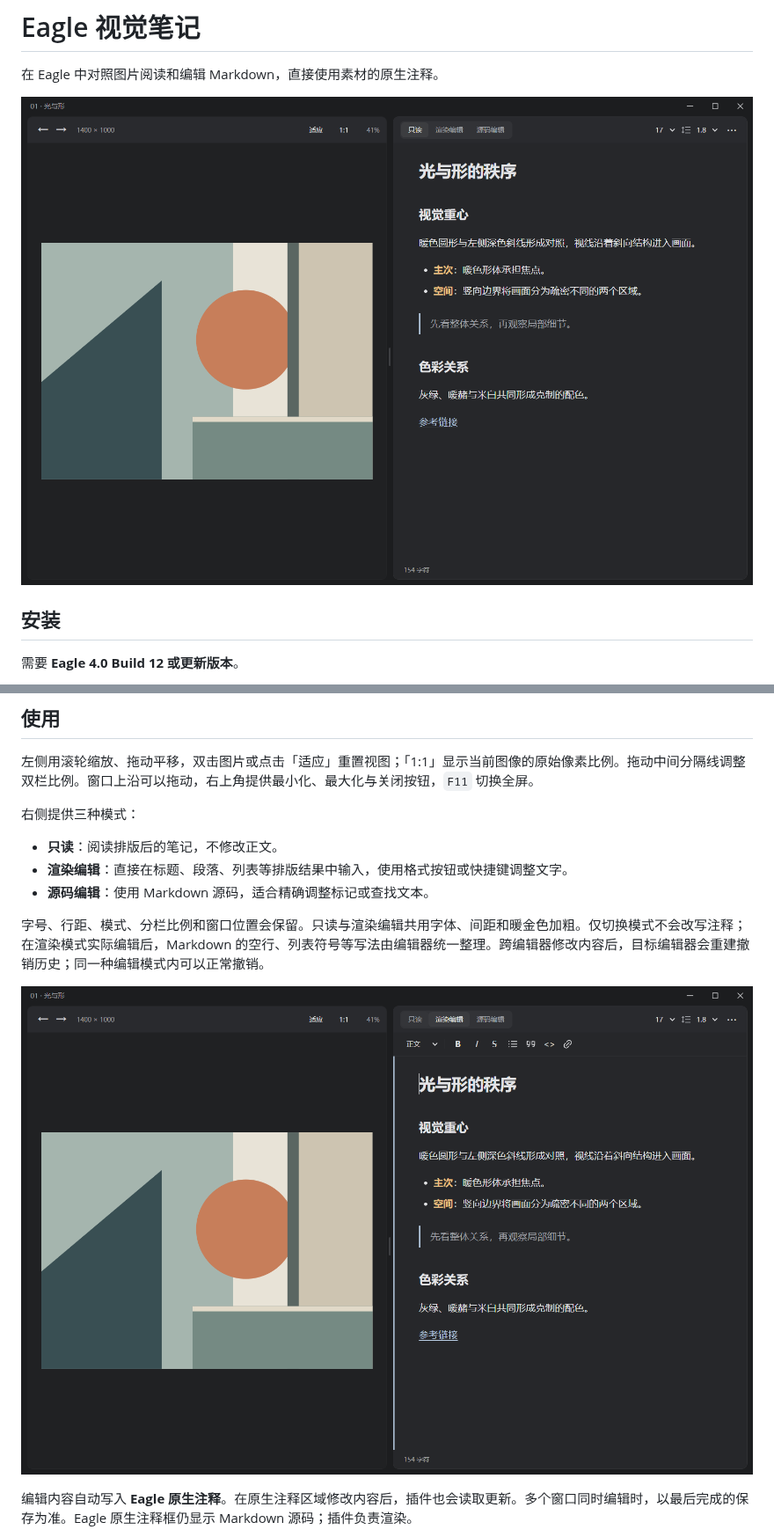
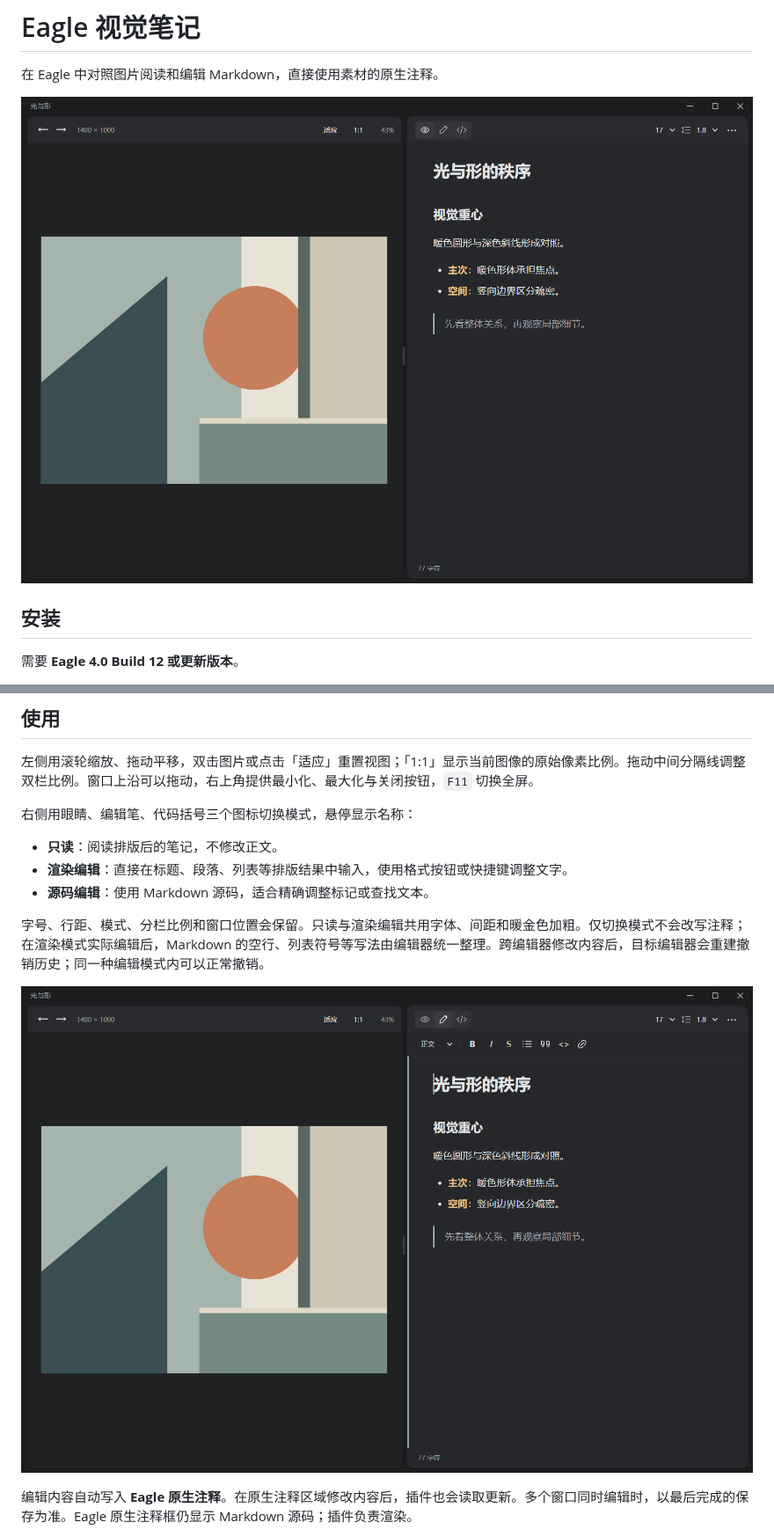
Before and after one commit to Ador-able/eagle-visual-notes, a Markdown page: README.md, 2 parts joined by grey strips. Shown at 88% size. Rendered like a GitHub page; pictures changed too: docs/images/workbench-dark.png, docs/images/workbench-rich-dark.png.

```diff
--- a/README.md
+++ b/README.md
@@ -18,7 +18,7 @@
 
 左侧用滚轮缩放、拖动平移，双击图片或点击「适应」重置视图；「1:1」显示当前图像的原始像素比例。拖动中间分隔线调整双栏比例。窗口上沿可以拖动，右上角提供最小化、最大化与关闭按钮，`F11` 切换全屏。
 
-右侧提供三种模式：
+右侧用眼睛、编辑笔、代码括号三个图标切换模式，悬停显示名称：
 
 - **只读**：阅读排版后的笔记，不修改正文。
 - **渲染编辑**：直接在标题、段落、列表等排版结果中输入，使用格式按钮或快捷键调整文字。
```
Also changed, not shown: 5 other files.
